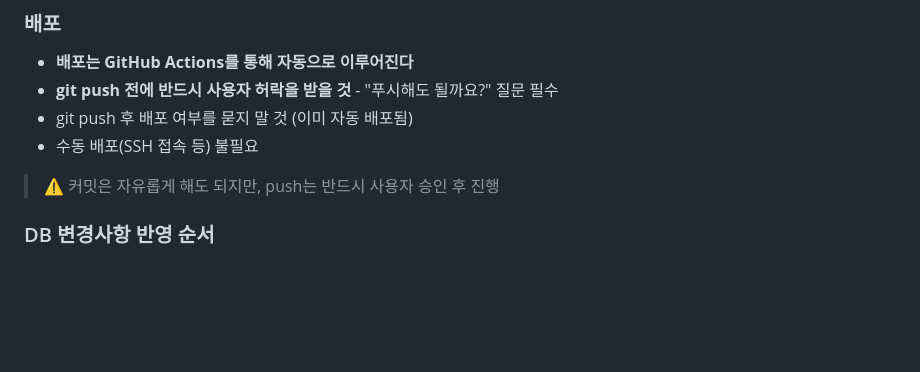
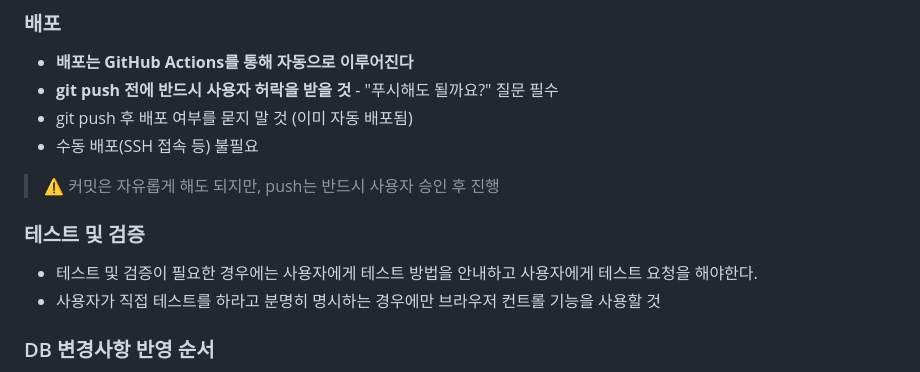
Before and after one commit to honyanjin/AoID, a Markdown page: AGENTS.md, the part around the change. GitHub-like rendering; blank space fills up the shorter version.

```diff
--- a/AGENTS.md
+++ b/AGENTS.md
@@ -17,6 +17,10 @@ This file provides guidance to Codex (Codex.ai/code) when working with code in t
 - 수동 배포(SSH 접속 등) 불필요
 
 > ⚠️ 커밋은 자유롭게 해도 되지만, push는 반드시 사용자 승인 후 진행
+
+### 테스트 및 검증
+- 테스트 및 검증이 필요한 경우에는 사용자에게 테스트 방법을 안내하고 사용자에게 테스트 요청을 해야한다.
+- 사용자가 직접 테스트를 하라고 분명히 명시하는 경우에만 브라우저 컨트롤 기능을 사용할 것
 
 ### DB 변경사항 반영 순서
 1. **로컬 DB 먼저 반영** - 개발 환경에서 테스트
```
Also changed, not shown: Project Status/프로젝트현황_26년7월14일_1번.md (added, +314 -0 lines).
